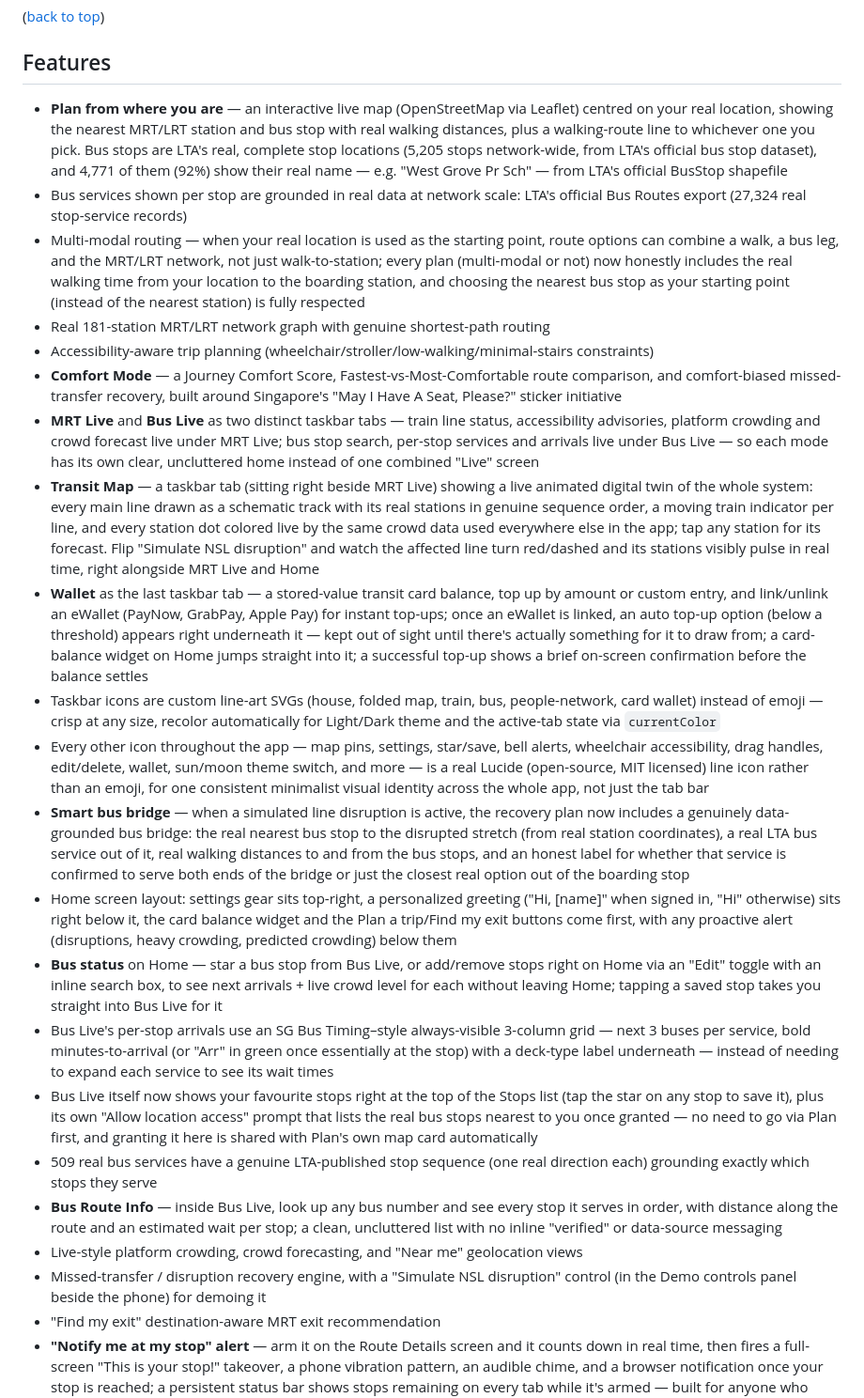
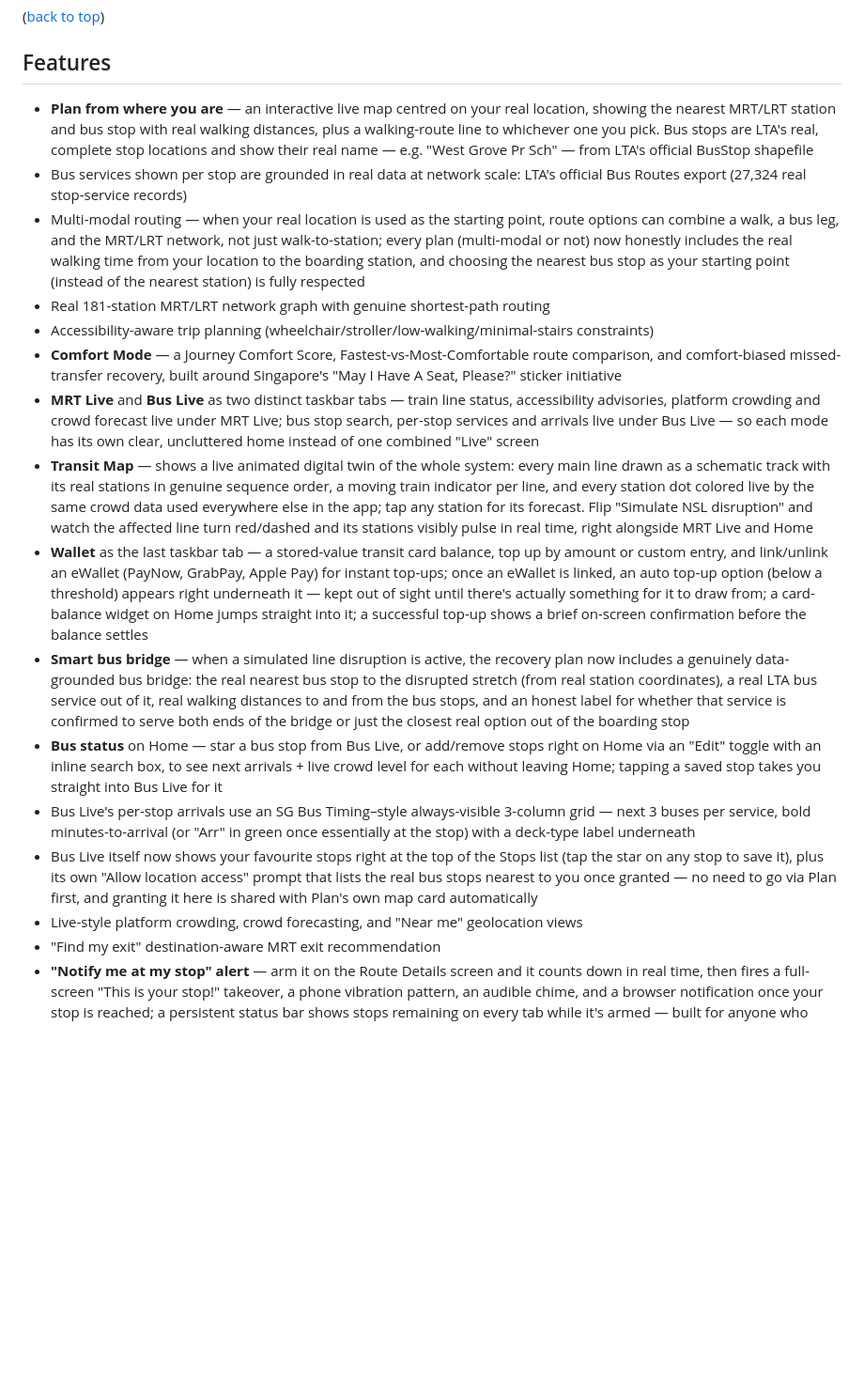
Before and after one commit to vatsala-pac/movewise, a Markdown page: README.md, the part around one of its changes. Shown at 94% size. Rendered like a GitHub page; blank space fills up the shorter version.

```diff
--- a/README.md
+++ b/README.md
@@ -60,26 +36,20 @@ Either way it's still the same web page under the hood — there's no offline mo
 <a id="features"></a>
 
 ## Features
-- **Plan from where you are** — an interactive live map (OpenStreetMap via Leaflet) centred on your real location, showing the nearest MRT/LRT station and bus stop with real walking distances, plus a walking-route line to whichever one you pick. Bus stops are LTA's real, complete stop locations (5,205 stops network-wide, from LTA's official bus stop dataset), and 4,771 of them (92%) show their real name — e.g. "West Grove Pr Sch" — from LTA's official BusStop shapefile
+- **Plan from where you are** — an interactive live map centred on your real location, showing the nearest MRT/LRT station and bus stop with real walking distances, plus a walking-route line to whichever one you pick. Bus stops are LTA's real, complete stop locations and show their real name — e.g. "West Grove Pr Sch" — from LTA's official BusStop shapefile
 - Bus services shown per stop are grounded in real data at network scale: LTA's official Bus Routes export (27,324 real stop-service records)
 - Multi-modal routing — when your real location is used as the starting point, route options can combine a walk, a bus leg, and the MRT/LRT network, not just walk-to-station; every plan (multi-modal or not) now honestly includes the real walking time from your location to the boarding station, and choosing the nearest bus stop as your starting point (instead of the nearest station) is fully respected
 - Real 181-station MRT/LRT network graph with genuine shortest-path routing
 - Accessibility-aware trip planning (wheelchair/stroller/low-walking/minimal-stairs constraints)
 - **Comfort Mode** — a Journey Comfort Score, Fastest-vs-Most-Comfortable route comparison, and comfort-biased missed-transfer recovery, built around Singapore's "May I Have A Seat, Please?" sticker initiative
 - **MRT Live** and **Bus Live** as two distinct taskbar tabs — train line status, accessibility advisories, platform crowding and crowd forecast live under MRT Live; bus stop search, per-stop services and arrivals live under Bus Live — so each mode has its own clear, uncluttered home instead of one combined "Live" screen
-- **Transit Map** — a taskbar tab (sitting right beside MRT Live) showing a live animated digital twin of the whole system: every main line drawn as a schematic track with its real stations in genuine sequence order, a moving train indicator per line, and every station dot colored live by the same crowd data used everywhere else in the app; tap any station for its forecast. Flip "Simulate NSL disruption" and watch the affected line turn red/dashed and its stations visibly pulse in real time, right alongside MRT Live and Home
+- **Transit Map** — shows a live animated digital twin of the whole system: every main line drawn as a schematic track with its real stations in genuine sequence order, a moving train indicator per line, and every station dot colored live by the same crowd data used everywhere else in the app; tap any station for its forecast. Flip "Simulate NSL disruption" and watch the affected line turn red/dashed and its stations visibly pulse in real time, right alongside MRT Live and Home
 - **Wallet** as the last taskbar tab — a stored-value transit card balance, top up by amount or custom entry, and link/unlink an eWallet (PayNow, GrabPay, Apple Pay) for instant top-ups; once an eWallet is linked, an auto top-up option (below a threshold) appears right underneath it — kept out of sight until there's actually something for it to draw from; a card-balance widget on Home jumps straight into it; a successful top-up shows a brief on-screen confirmation before the balance settles
-- Taskbar icons are custom line-art SVGs (house, folded map, train, bus, people-network, card wallet) instead of emoji — crisp at any size, recolor automatically for Light/Dark theme and the active-tab state via `currentColor`
-- Every other icon throughout the app — map pins, settings, star/save, bell alerts, wheelchair accessibility, drag handles, edit/delete, wallet, sun/moon theme switch, and more — is a real Lucide (open-source, MIT licensed) line icon rather than an emoji, for one consistent minimalist visual identity across the whole app, not just the tab bar
 - **Smart bus bridge** — when a simulated line disruption is active, the recovery plan now includes a genuinely data-grounded bus bridge: the real nearest bus stop to the disrupted stretch (from real station coordinates), a real LTA bus service out of it, real walking distances to and from the bus stops, and an honest label for whether that service is confirmed to serve both ends of the bridge or just the closest real option out of the boarding stop
-- Home screen layout: settings gear sits top-right, a personalized greeting ("Hi, [name]" when signed in, "Hi" otherwise) sits right below it, the card balance widget and the Plan a trip/Find my exit buttons come first, with any proactive alert (disruptions, heavy crowding, predicted crowding) below them
 - **Bus status** on Home — star a bus stop from Bus Live, or add/remove stops right on Home via an "Edit" toggle with an inline search box, to see next arrivals + live crowd level for each without leaving Home; tapping a saved stop takes you straight into Bus Live for it
-- Bus Live's per-stop arrivals use an SG Bus Timing–style always-visible 3-column grid — next 3 buses per service, bold minutes-to-arrival (or "Arr" in green once essentially at the stop) with a deck-type label underneath — instead of needing to expand each service to see its wait times
+- Bus Live's per-stop arrivals use an SG Bus Timing–style always-visible 3-column grid — next 3 buses per service, bold minutes-to-arrival (or "Arr" in green once essentially at the stop) with a deck-type label underneath
 - Bus Live itself now shows your favourite stops right at the top of the Stops list (tap the star on any stop to save it), plus its own "Allow location access" prompt that lists the real bus stops nearest to you once granted — no need to go via Plan first, and granting it here is shared with Plan's own map card automatically
-- 509 real bus services have a genuine LTA-published stop sequence (one real direction each) grounding exactly which stops they serve
-- **Bus Route Info** — inside Bus Live, look up any bus number and see every stop it serves in order, with distance along the route and an estimated wait per stop; a clean, uncluttered list with no inline "verified" or data-source messaging
 - Live-style platform crowding, crowd forecasting, and "Near me" geolocation views
-- Missed-transfer / disruption recovery engine, with a "Simulate NSL disruption" control (in the Demo controls panel beside the phone) for demoing it
 - "Find my exit" destination-aware MRT exit recommendation
 - **"Notify me at my stop" alert** — arm it on the Route Details screen and it counts down in real time, then fires a full-screen "This is your stop!" takeover, a phone vibration pattern, an audible chime, and a browser notification once your stop is reached; a persistent status bar shows stops remaining on every tab while it's armed — built for anyone who might doze off on a longer ride
 - Two accessibility/appearance modes — Standard and Simple & Large (larger text, bigger tap targets, extra contrast) — each with its own Light/Dark theme
```
Also changed, not shown: other parts of README.md (+0 -24 lines).
